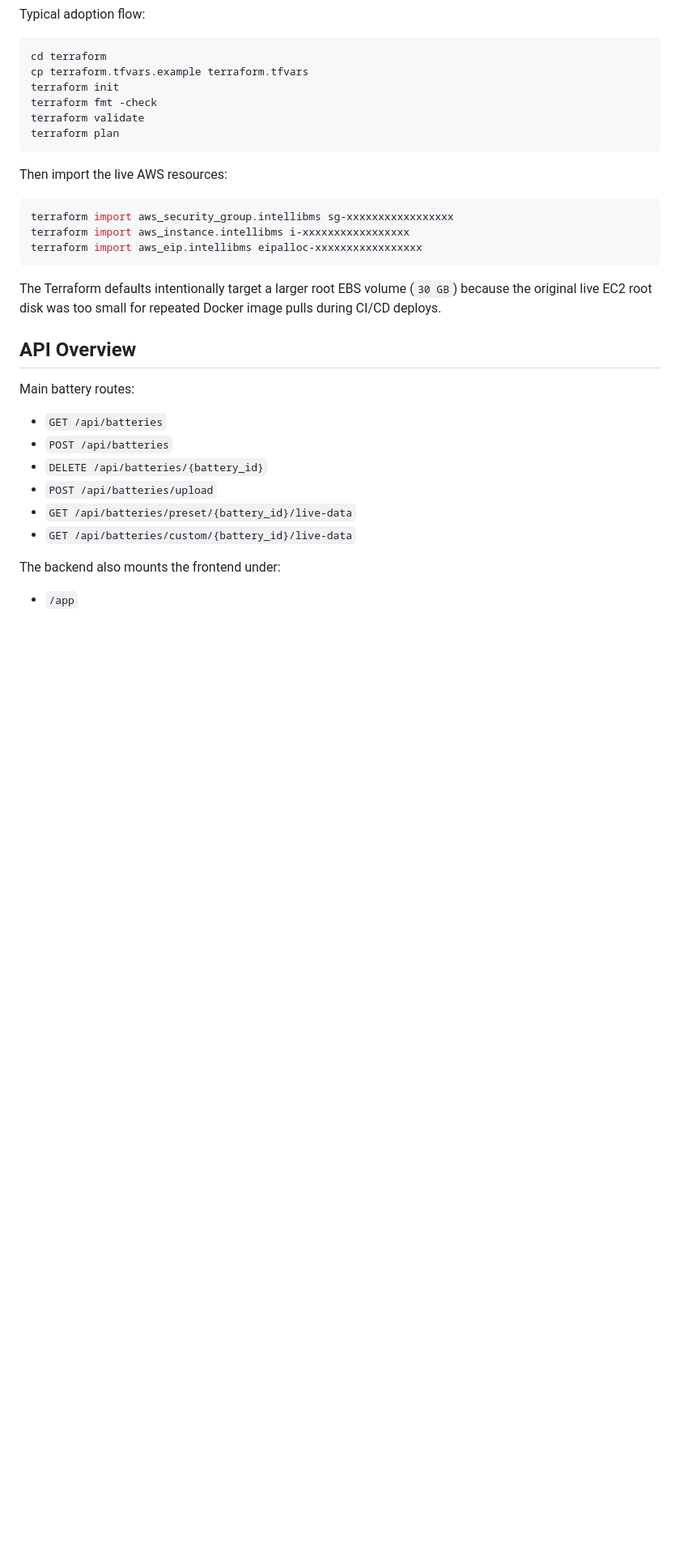
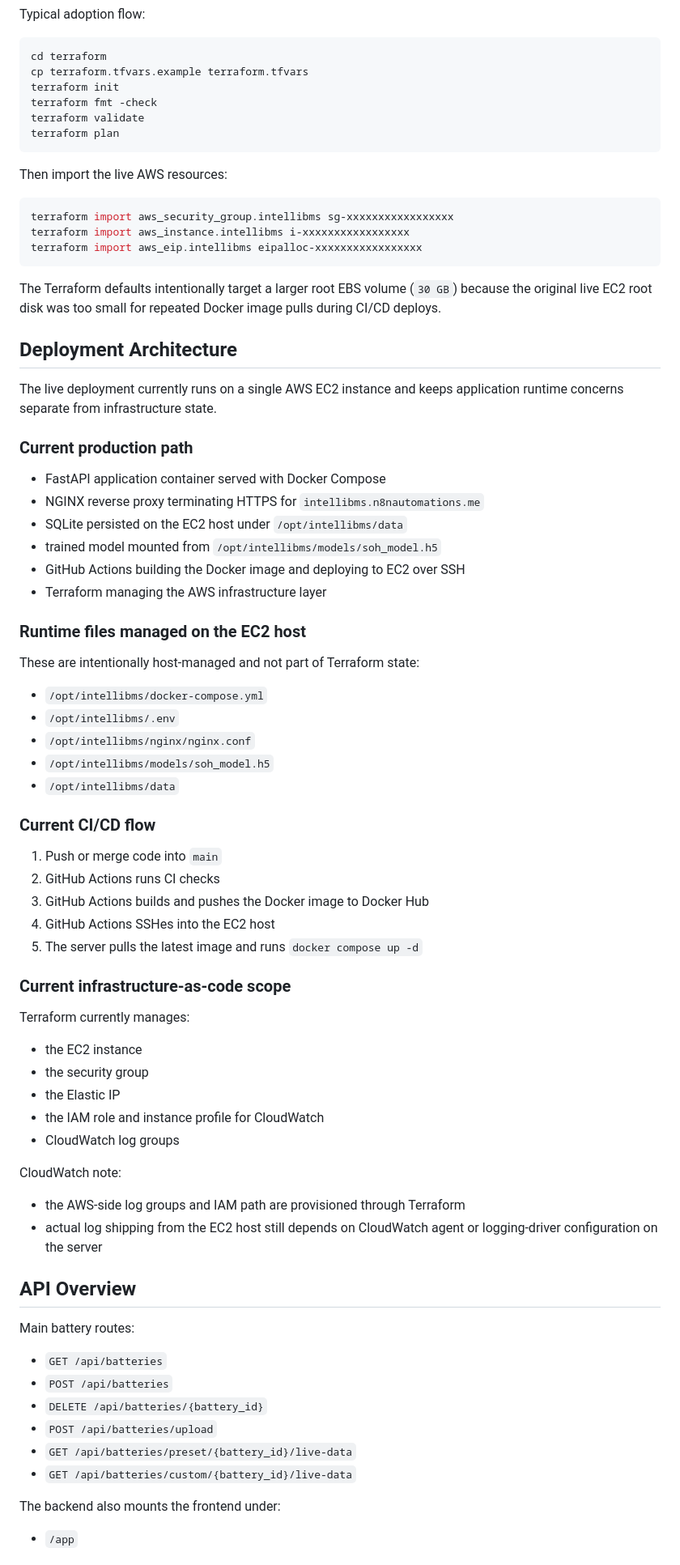
Before and after one commit to sasikiran0601/IntelliBMS, a Markdown page: README.md, the part around one of its changes. Shown at 81% size. GitHub-like rendering; blank space fills up the shorter version.

Commit message:
Update README for latest deployment and model workflow

````diff
--- a/README.md
+++ b/README.md
@@ -313,6 +329,52 @@ terraform import aws_eip.intellibms eipalloc-xxxxxxxxxxxxxxxxx
 ```
 
 The Terraform defaults intentionally target a larger root EBS volume (`30 GB`) because the original live EC2 root disk was too small for repeated Docker image pulls during CI/CD deploys.
+
+## Deployment Architecture
+
+The live deployment currently runs on a single AWS EC2 instance and keeps application runtime concerns separate from infrastructure state.
+
+### Current production path
+
+- FastAPI application container served with Docker Compose
+- NGINX reverse proxy terminating HTTPS for `intellibms.n8nautomations.me`
+- SQLite persisted on the EC2 host under `/opt/intellibms/data`
+- trained model mounted from `/opt/intellibms/models/soh_model.h5`
+- GitHub Actions building the Docker image and deploying to EC2 over SSH
+- Terraform managing the AWS infrastructure layer
+
+### Runtime files managed on the EC2 host
+
+These are intentionally host-managed and not part of Terraform state:
+
+- `/opt/intellibms/docker-compose.yml`
+- `/opt/intellibms/.env`
+- `/opt/intellibms/nginx/nginx.conf`
+- `/opt/intellibms/models/soh_model.h5`
+- `/opt/intellibms/data`
+
+### Current CI/CD flow
+
+1. Push or merge code into `main`
+2. GitHub Actions runs CI checks
+3. GitHub Actions builds and pushes the Docker image to Docker Hub
+4. GitHub Actions SSHes into the EC2 host
+5. The server pulls the latest image and runs `docker compose up -d`
+
+### Current infrastructure-as-code scope
+
+Terraform currently manages:
+
+- the EC2 instance
+- the security group
+- the Elastic IP
+- the IAM role and instance profile for CloudWatch
+- CloudWatch log groups
+
+CloudWatch note:
+
+- the AWS-side log groups and IAM path are provisioned through Terraform
+- actual log shipping from the EC2 host still depends on CloudWatch agent or logging-driver configuration on the server
 
 ## API Overview
 
````
Also changed, not shown: other parts of README.md (+51 -17 lines).
